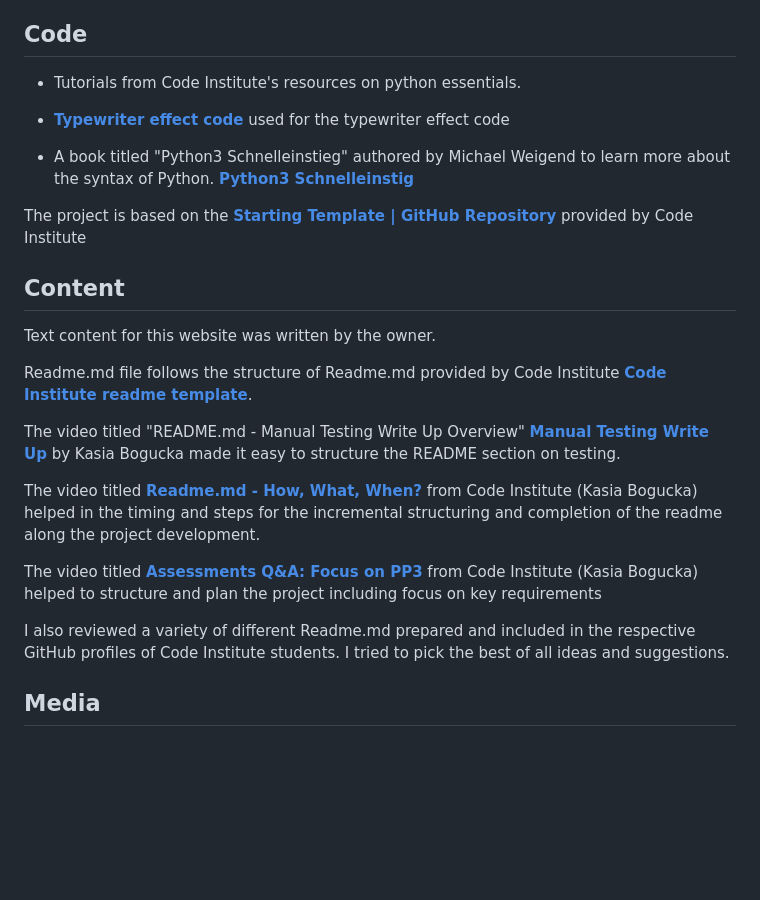
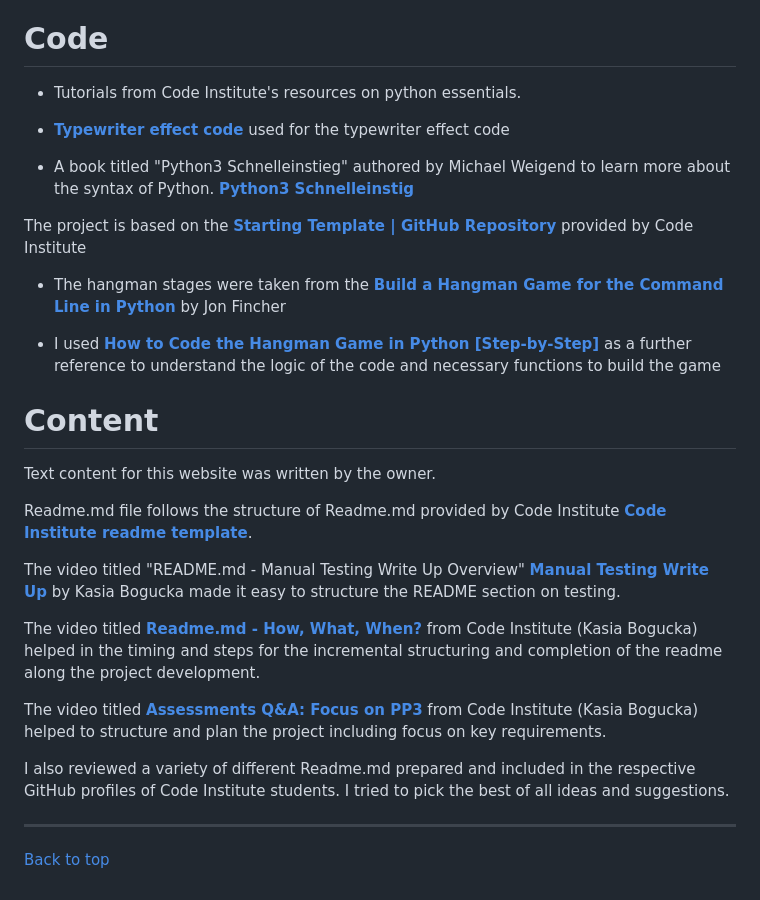
Before and after one commit to Werner-Staeblein/Project-3, a Markdown page: README.md, the part around the change printed below. Rendered like a GitHub page; blank space fills up the shorter version.

```diff
--- a/README.md
+++ b/README.md
@@ -232,7 +255,7 @@ I used these websites to gather information for the code:
 - Code Institute Tutor Assistance has helped me to figure out that VS Code has added too many dependencies in the requirements.txt file. Once Tutor Assistance guided me to clean up the requirements.txt file, deployment on heroku worked (prior to that, it did not)
 
 
-## Code
+# Code
 
 - Tutorials from Code Institute's resources on python essentials.
 
@@ -242,8 +265,12 @@ I used these websites to gather information for the code:
 
 The project is based on the **[Starting Template | GitHub Repository](https://github.com/Code-Institute-Org/p3-template)** provided by Code Institute
 
+- The hangman stages were taken from the **[Build a Hangman Game for the Command Line in Python](https://realpython.com/python-hangman/)** by Jon Fincher
 
-## Content
+- I used **[How to Code the Hangman Game in Python [Step-by-Step]](https://codefather.tech/blog/hangman-game-python/)** as a further reference to understand the logic of the code and necessary functions to build the game
+
+
+# Content
 
 Text content for this website was written by the owner.
 
@@ -254,10 +281,9 @@ to structure the README section on testing.
 
 The video titled **[Readme.md - How, What, When?](https://www.youtube.com/watch?v=Q66HZgkDSOo)** from Code Institute (Kasia Bogucka) helped in the timing and steps for the incremental structuring and completion of the readme along the project development.
 
-The video titled **[Assessments Q&A: Focus on PP3](https://www.youtube.com/watch?v=xytblDLIqiA&list=PL_7334VduOHsrWzhu5Ta2lrkp016kcBWY&index=3)** from Code Institute (Kasia Bogucka) helped to structure and plan the project including focus on key requirements
+The video titled **[Assessments Q&A: Focus on PP3](https://www.youtube.com/watch?v=xytblDLIqiA&list=PL_7334VduOHsrWzhu5Ta2lrkp016kcBWY&index=3)** from Code Institute (Kasia Bogucka) helped to structure and plan the project including focus on key requirements.
 
 I also reviewed a variety of different Readme.md prepared and included in the respective GitHub profiles of Code Institute students. I tried to pick the best of all ideas and suggestions.
 
-## Media
-
--
+*****************
+[Back to top](#table-of-contents)
```
Also changed, not shown: other parts of README.md (+35 -12 lines), documentation/readme/user_feedback_on_entry_of_more_than_one_letter.png (added), documentation/readme/user_feedback_on_remaining_attempts_and_correct_guesses.png (added), documentation/readme/user_feedback_on_repeat_of_guess.png (added), 1 other file.
